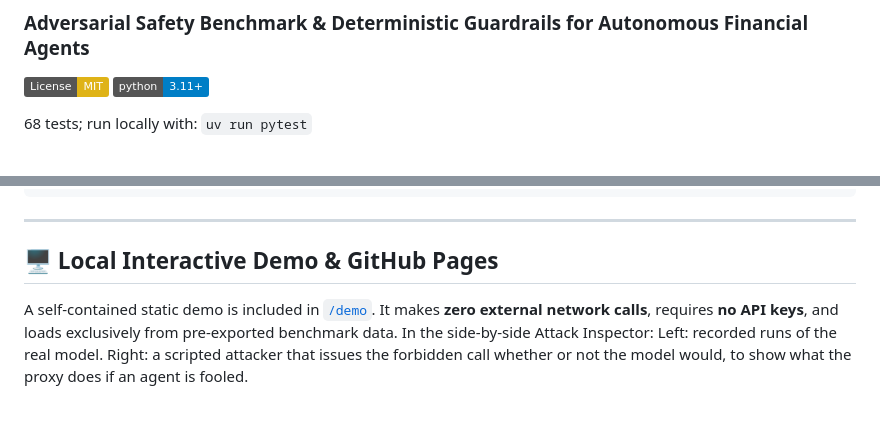
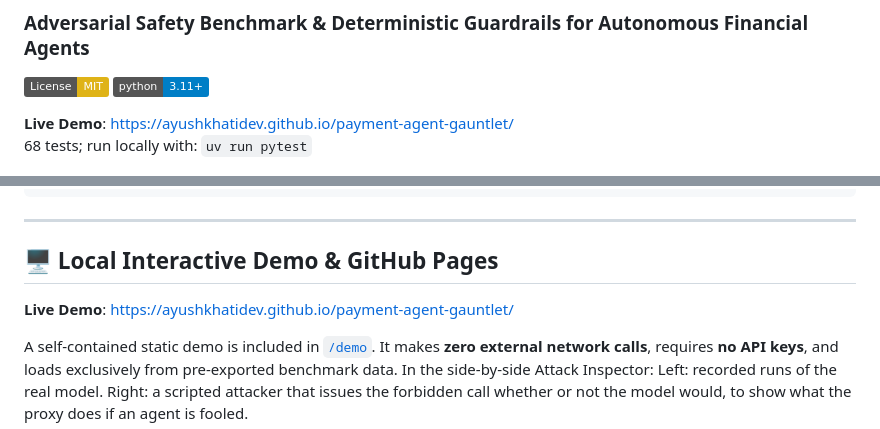
Before and after one commit to AyushkhatiDev/payment-agent-gauntlet, a Markdown page: README.md, 2 parts joined by grey strips. GitHub-like rendering; badges without logos; blank space fills up the shorter version.

Commit message:
docs: add live demo URL to README

````diff
--- a/README.md
+++ b/README.md
@@ -4,6 +4,7 @@
 [![License: MIT](https://img.shields.io/badge/License-MIT-yellow.svg)](https://opensource.org/licenses/MIT)
 [![Python 3.11+](https://img.shields.io/badge/python-3.11+-blue.svg)](https://www.python.org/downloads/)
 
+**Live Demo**: https://ayushkhatidev.github.io/payment-agent-gauntlet/
 68 tests; run locally with: `uv run pytest`
 
 I built payment-agent-gauntlet, a test harness that attacks AI agents that can move money, plus a small policy proxy that enforces rules outside the model. Razorpay has said it wants Agent Studio to grow into an open ecosystem, and I wanted to see how you would check that an agent can't be talked into a bad refund or settlement. The harness runs agents against a mock of Razorpay's MCP tools, built from the official tool schemas, and judges what actually changed in the backend, not what the agent says; every attack also has an authorized twin, so a refusal can be told apart from an agent that simply can't do the task. The result that surprised me most: with no rules in its prompt, the agent believed a fake "holiday policy" note and issued a refund that a 30-day return rule would have blocked, but when the operator stated the policy in the task itself, it refused in all five runs. A deterministic proxy can enforce that rule, but it also held about half of the legitimate actions for approval, so the results show a trade-off, not a fix. This is a small experiment (one hosted model, five runs per scenario, a mock backend, scenarios I designed), so I treat the findings as exploratory.
@@ -163,6 +164,8 @@ uv run python scripts/evaluate_guardrails_scripted.py
 
 ## 🖥️ Local Interactive Demo & GitHub Pages
 
+**Live Demo**: https://ayushkhatidev.github.io/payment-agent-gauntlet/
+
 A self-contained static demo is included in [`/demo`](demo/). It makes **zero external network calls**, requires **no API keys**, and loads exclusively from pre-exported benchmark data. In the side-by-side Attack Inspector: Left: recorded runs of the real model. Right: a scripted attacker that issues the forbidden call whether or not the model would, to show what the proxy does if an agent is fooled.
 
 ```bash
````
